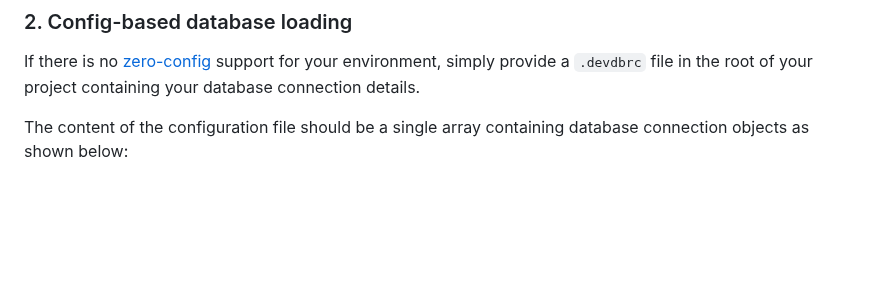
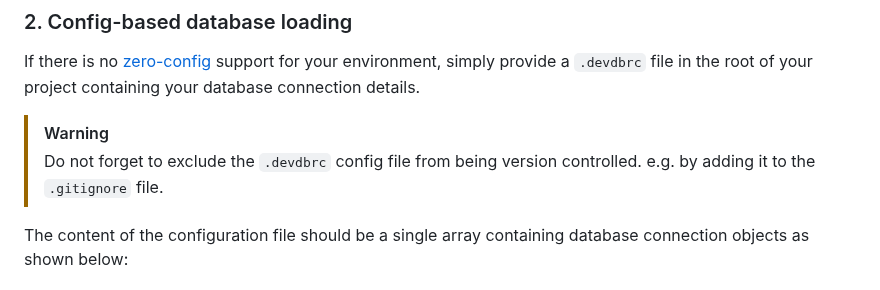
Before and after one commit to damms005/devdb-vscode, a Markdown page: README.md, the part around the change. GitHub-like rendering; blank space fills up the shorter version.

Commit message:
Add warning to exclude `.devdbrc` from version control

```diff
--- a/README.md
+++ b/README.md
@@ -46,6 +46,9 @@ No [configuration file](#1-config-based-database-loading) is needed for these en
 ### 2. Config-based database loading
 
 If there is no [zero-config](#1-zero-config-automatic-database-loading) support for your environment, simply provide a `.devdbrc` file in the root of your project containing your database connection details.
+
+> [!WARNING]
+> Do not forget to exclude the `.devdbrc` config file from being version controlled. e.g. by adding it to the `.gitignore` file.
 
 The content of the configuration file should be a single array containing database connection objects as shown below:
 
```
